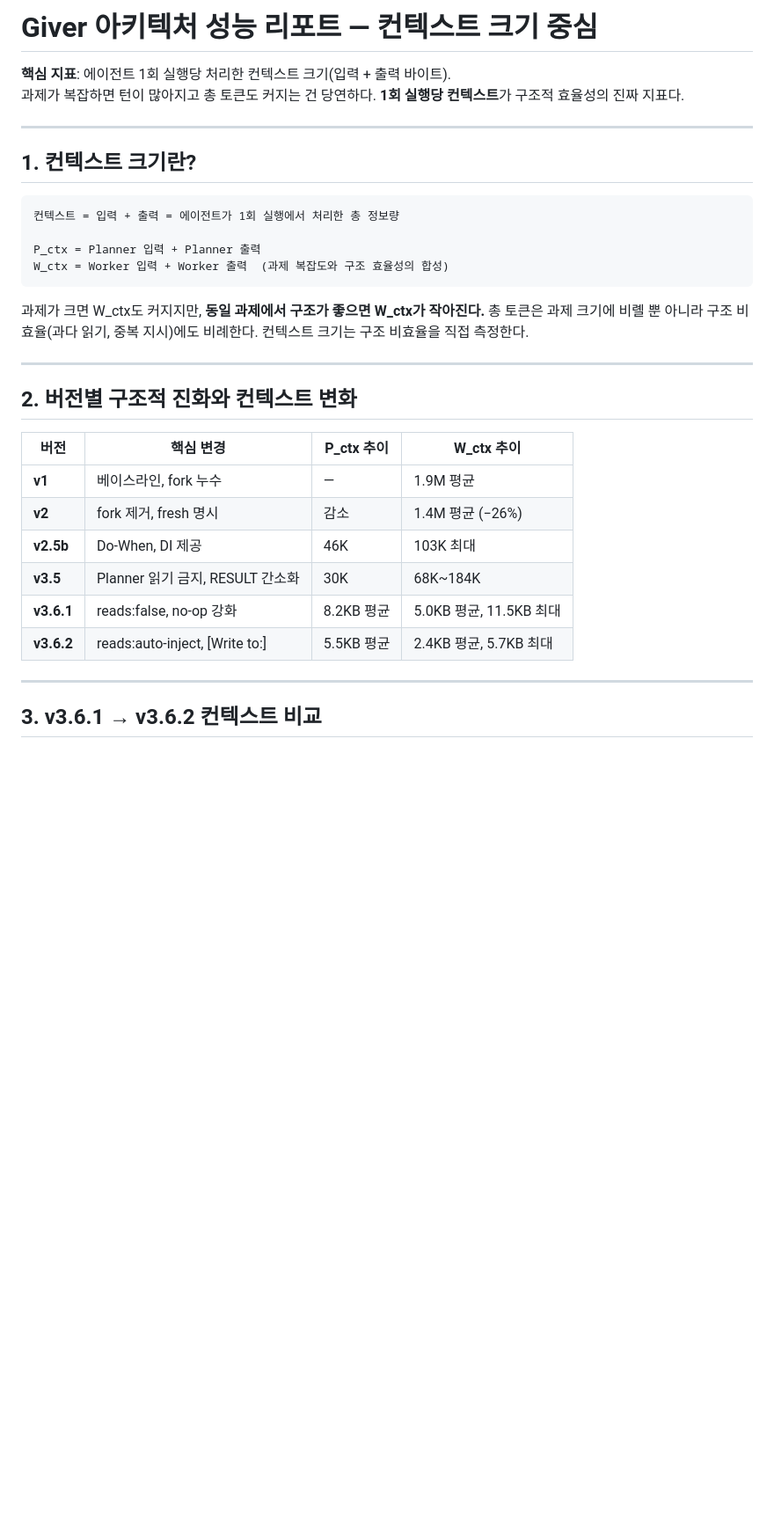
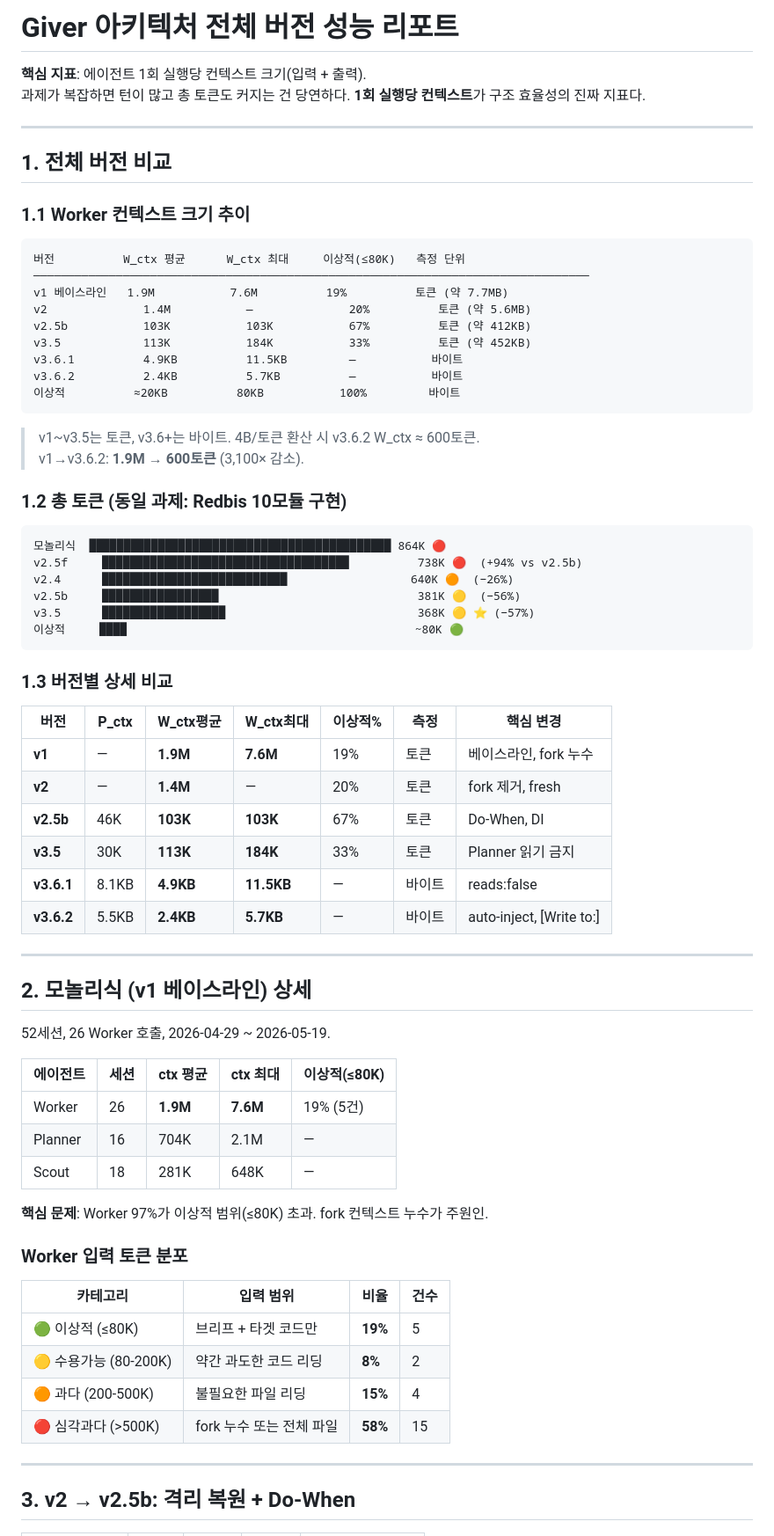
Before and after one commit to sng2c/giver-architecture, a Markdown page: docs/03-v36-performance-report.md, the part around one of its changes. Shown at 88% size. Rendered like a GitHub page; blank space fills up the shorter version.

````diff
--- a/docs/03-v36-performance-report.md
+++ b/docs/03-v36-performance-report.md
@@ -1,37 +1,75 @@
-# Giver 아키텍처 성능 리포트 — 컨텍스트 크기 중심
+# Giver 아키텍처 전체 버전 성능 리포트
 
-**핵심 지표**: 에이전트 1회 실행당 처리한 컨텍스트 크기(입력 + 출력 바이트).
-과제가 복잡하면 턴이 많아지고 총 토큰도 커지는 건 당연하다. **1회 실행당 컨텍스트**가 구조적 효율성의 진짜 지표다.
+**핵심 지표**: 에이전트 1회 실행당 컨텍스트 크기(입력 + 출력).
+과제가 복잡하면 턴이 많고 총 토큰도 커지는 건 당연하다. **1회 실행당 컨텍스트**가 구조 효율성의 진짜 지표다.
 
 ---
 
-## 1. 컨텍스트 크기란?
+## 1. 전체 버전 비교
+
+### 1.1 Worker 컨텍스트 크기 추이
 
 ```
-컨텍스트 = 입력 + 출력 = 에이전트가 1회 실행에서 처리한 총 정보량
-
-P_ctx = Planner 입력 + Planner 출력
-W_ctx = Worker 입력 + Worker 출력  (과제 복잡도와 구조 효율성의 합성)
+버전          W_ctx 평균      W_ctx 최대     이상적(≤80K)   측정 단위
+─────────────────────────────────────────────────────────────────────────────────
+v1 베이스라인   1.9M           7.6M          19%          토큰 (약 7.7MB)
+v2              1.4M           —              20%          토큰 (약 5.6MB)
+v2.5b           103K           103K           67%          토큰 (약 412KB)
+v3.5            113K           184K           33%          토큰 (약 452KB)
+v3.6.1          4.9KB          11.5KB         —           바이트
+v3.6.2          2.4KB          5.7KB          —           바이트
+이상적          ≈20KB          80KB           100%         바이트
 ```
 
-과제가 크면 W_ctx도 커지지만, **동일 과제에서 구조가 좋으면 W_ctx가 작아진다.**
-총 토큰은 과제 크기에 비롈 뿐 아니라 구조 비효율(과다 읽기, 중복 지시)에도 비례한다.
-컨텍스트 크기는 구조 비효율을 직접 측정한다.
+> v1~v3.5는 토큰, v3.6+는 바이트. 4B/토큰 환산 시 v3.6.2 W_ctx ≈ 600토큰.
+> v1→v3.6.2: **1.9M → 600토큰** (3,100× 감소).
+
+### 1.2 총 토큰 (동일 과제: Redbis 10모듈 구현)
+
+```
+모놀리식  ████████████████████████████████████████████ 864K 🔴
+v2.5f     ████████████████████████████████████          738K 🔴  (+94% vs v2.5b)
+v2.4      ███████████████████████████                  640K 🟠  (−26%)
+v2.5b     █████████████████                             381K 🟡  (−56%)
+v3.5      ██████████████████                            368K 🟡 ⭐ (−57%)
+이상적     ████                                          ~80K 🟢
+```
+
+### 1.3 버전별 상세 비교
+
+| 버전 | P_ctx | W_ctx평균 | W_ctx최대 | 이상적% | 측정 | 핵심 변경 |
+|------|-------|----------|----------|--------|------|-----------|
+| **v1** | — | **1.9M** | **7.6M** | 19% | 토큰 | 베이스라인, fork 누수 |
+| **v2** | — | **1.4M** | — | 20% | 토큰 | fork 제거, fresh |
+| **v2.5b** | 46K | **103K** | **103K** | 67% | 토큰 | Do-When, DI |
+| **v3.5** | 30K | **113K** | **184K** | 33% | 토큰 | Planner 읽기 금지 |
+| **v3.6.1** | 8.1KB | **4.9KB** | **11.5KB** | — | 바이트 | reads:false |
+| **v3.6.2** | 5.5KB | **2.4KB** | **5.7KB** | — | 바이트 | auto-inject, [Write to:] |
 
 ---
 
-## 2. 버전별 구조적 진화와 컨텍스트 변화
+## 2. 모놀리식 (v1 베이스라인) 상세
 
-| 버전 | 핵심 변경 | P_ctx 추이 | W_ctx 추이 |
-|------|-----------|-----------|-----------|
-| **v1** | 베이스라인, fork 누수 | — | 1.9M 평균 |
-| **v2** | fork 제거, fresh 명시 | 감소 | 1.4M 평균 (−26%) |
-| **v2.5b** | Do-When, DI 제공 | 46K | 103K 최대 |
-| **v3.5** | Planner 읽기 금지, RESULT 간소화 | 30K | 68K~184K |
-| **v3.6.1** | reads:false, no-op 강화 | 8.2KB 평균 | 5.0KB 평균, 11.5KB 최대 |
-| **v3.6.2** | reads:auto-inject, [Write to:] | 5.5KB 평균 | 2.4KB 평균, 5.7KB 최대 |
+52세션, 26 Worker 호출, 2026-04-29 ~ 2026-05-19.
+
+| 에이전트 | 세션 | ctx 평균 | ctx 최대 | 이상적(≤80K) |
+|---------|------|----------|----------|-------------|
+| Worker | 26 | **1.9M** | **7.6M** | 19% (5건) |
+| Planner | 16 | 704K | 2.1M | — |
+| Scout | 18 | 281K | 648K | — |
+
+**핵심 문제**: Worker 97%가 이상적 범위(≤80K) 초과. fork 컨텍스트 누수가 주원인.
+
+### Worker 입력 토큰 분포
+
+| 카테고리 | 입력 범위 | 비율 | 건수 |
+|---------|----------|------|------|
+| 🟢 이상적 (≤80K) | 브리프 + 타겟 코드만 | **19%** | 5 |
+| 🟡 수용가능 (80-200K) | 약간 과도한 코드 리딩 | **8%** | 2 |
+| 🟠 과다 (200-500K) | 불필요한 파일 리딩 | **15%** | 4 |
+| 🔴 심각과다 (>500K) | fork 누수 또는 전체 파일 | **58%** | 15 |
 
 ---
 
-## 3. v3.6.1 → v3.6.2 컨텍스트 비교
+## 3. v2 → v2.5b: 격리 복원 + Do-When
 
````
Also changed, not shown: other parts of docs/03-v36-performance-report.md (+90 -83 lines).
